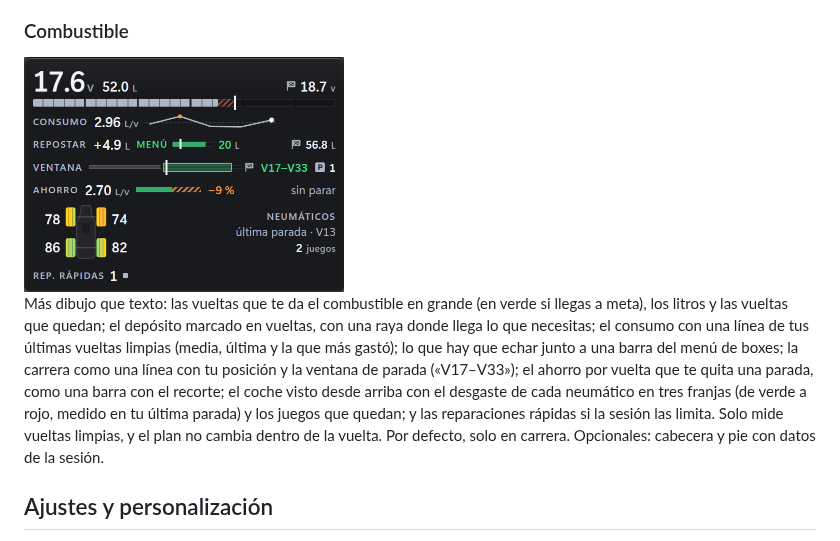
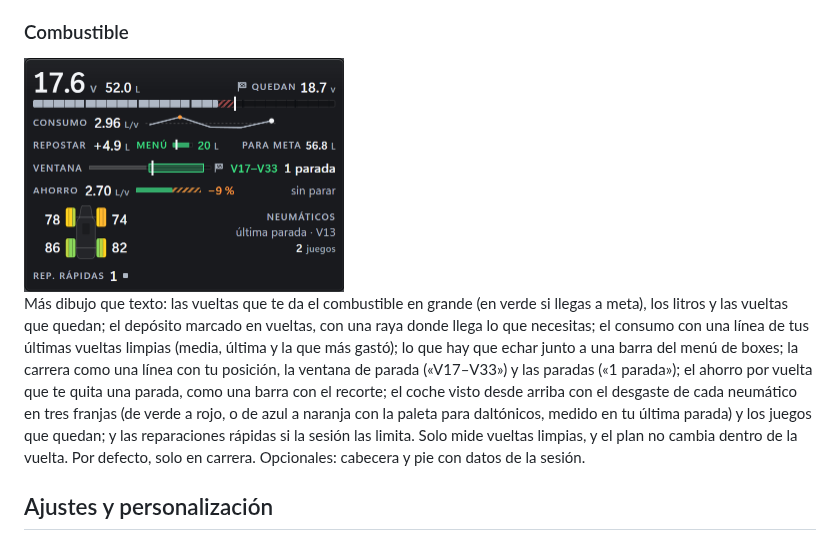
Before and after one commit to jesus-molano/OverLap, a Markdown page: README.md, the part around the change. Rendered like a GitHub page; pictures changed too: docs/screenshots/combustible.png.

```diff
--- a/README.md
+++ b/README.md
@@ -178,11 +178,12 @@ Más dibujo que texto: las vueltas que te da el combustible en grande (en verde
 los litros y las vueltas que quedan; el depósito marcado en vueltas, con una raya donde llega lo que
 necesitas; el consumo con una línea de tus últimas vueltas limpias (media, última y la que más
 gastó); lo que hay que echar junto a una barra del menú de boxes; la carrera como una línea con tu
-posición y la ventana de parada («V17–V33»); el ahorro por vuelta que te quita una parada, como una
-barra con el recorte; el coche visto desde arriba con el desgaste de cada neumático en tres franjas
-(de verde a rojo, medido en tu última parada) y los juegos que quedan; y las reparaciones rápidas
-si la sesión las limita. Solo mide vueltas limpias, y el plan no cambia dentro de la
-vuelta. Por defecto, solo en carrera. Opcionales: cabecera y pie con datos de la sesión.
+posición, la ventana de parada («V17–V33») y las paradas («1 parada»); el ahorro por vuelta que te
+quita una parada, como una barra con el recorte; el coche visto desde arriba con el desgaste de cada
+neumático en tres franjas (de verde a rojo, o de azul a naranja con la paleta para daltónicos,
+medido en tu última parada) y los juegos que quedan; y las reparaciones rápidas si la sesión las
+limita. Solo mide vueltas limpias, y el plan no cambia dentro de la vuelta. Por defecto, solo en
+carrera. Opcionales: cabecera y pie con datos de la sesión.
 
 ## Ajustes y personalización
 
```
Also changed, not shown: CHANGELOG.md (+25 -16 lines), 14 other files.
